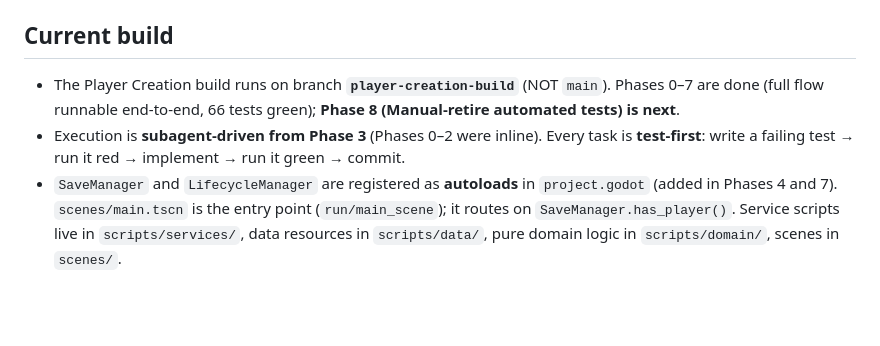
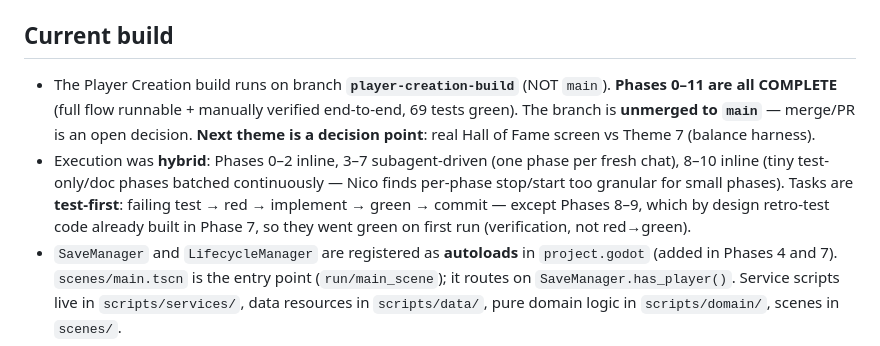
Before and after one commit to nico101rsa/cricket-v3, a Markdown page: CLAUDE.md, the part around the change. GitHub-like rendering; blank space fills up the shorter version.

```diff
--- a/CLAUDE.md
+++ b/CLAUDE.md
@@ -3,8 +3,8 @@
 Mobile roguelite cricket-career game (Reigns × Balatro × management). Engine: **Godot 4.6.3** (Standard build), **GDScript** (not C#). Design source of truth: `CONTEXT.md` + `docs/adr/`. Build plan: `docs/superpowers/plans/2026-06-01-player-creation-plan.md` (the build authority).
 
 ## Current build
-- The Player Creation build runs on branch **`player-creation-build`** (NOT `main`). Phases 0–7 are done (full flow runnable end-to-end, 66 tests green); **Phase 8 (Manual-retire automated tests) is next**.
-- Execution is **subagent-driven from Phase 3** (Phases 0–2 were inline). Every task is **test-first**: write a failing test → run it red → implement → run it green → commit.
+- The Player Creation build runs on branch **`player-creation-build`** (NOT `main`). **Phases 0–11 are all COMPLETE** (full flow runnable + manually verified end-to-end, 69 tests green). The branch is **unmerged to `main`** — merge/PR is an open decision. **Next theme is a decision point**: real Hall of Fame screen vs Theme 7 (balance harness).
+- Execution was **hybrid**: Phases 0–2 inline, 3–7 subagent-driven (one phase per fresh chat), 8–10 inline (tiny test-only/doc phases batched continuously — Nico finds per-phase stop/start too granular for small phases). Tasks are **test-first**: failing test → red → implement → green → commit — except Phases 8–9, which by design retro-test code already built in Phase 7, so they went green on first run (verification, not red→green).
 - `SaveManager` and `LifecycleManager` are registered as **autoloads** in `project.godot` (added in Phases 4 and 7). `scenes/main.tscn` is the entry point (`run/main_scene`); it routes on `SaveManager.has_player()`. Service scripts live in `scripts/services/`, data resources in `scripts/data/`, pure domain logic in `scripts/domain/`, scenes in `scenes/`.
 
 ## Godot / GDScript conventions
```
Also changed, not shown: PROJECT_ROADMAP.md (+2 -2 lines).
